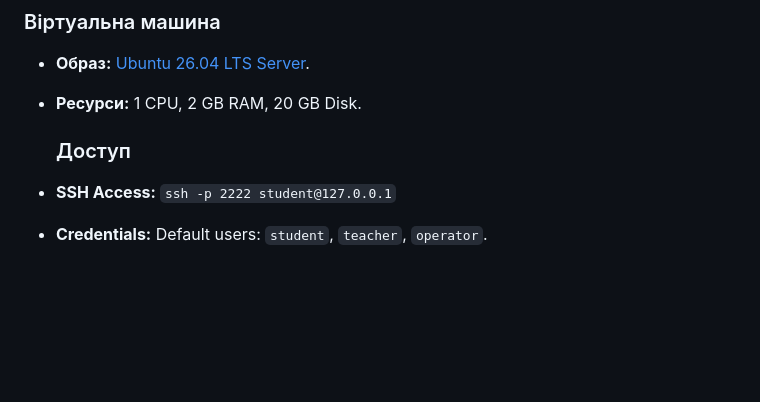
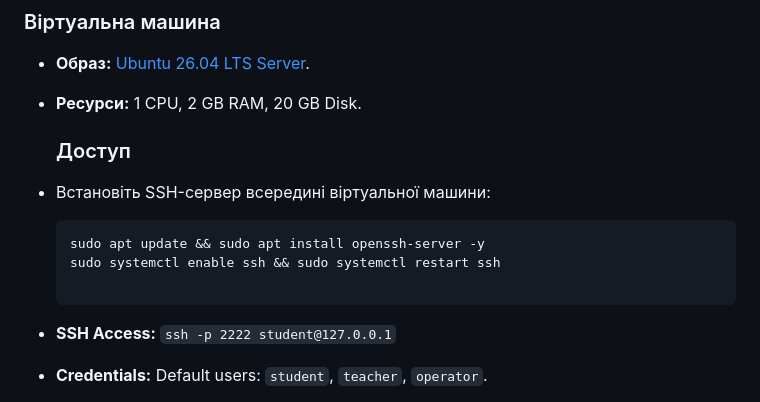
Before and after one commit to iWANbpe/TaskTrack, a Markdown page: README.md, the part around the change. GitHub-like rendering; blank space fills up the shorter version.

Commit message:
Update README with SSH setup and access info
Added SSH server installation instructions and updated access details.

````diff
--- a/README.md
+++ b/README.md
@@ -40,6 +40,11 @@ TaskTrack — це веб-система для управління списк
 * **Ресурси:** 1 CPU, 2 GB RAM, 20 GB Disk.
 
   ### Доступ
+* Встановіть SSH-сервер всередині віртуальної машини:
+   ```bash
+   sudo apt update && sudo apt install openssh-server -y
+   sudo systemctl enable ssh && sudo systemctl restart ssh
+
 * **SSH Access:** `ssh -p 2222 student@127.0.0.1`
 * **Credentials:** Default users: `student`, `teacher`, `operator`.
 * **Password:** `12345678` (for all accounts).
````
